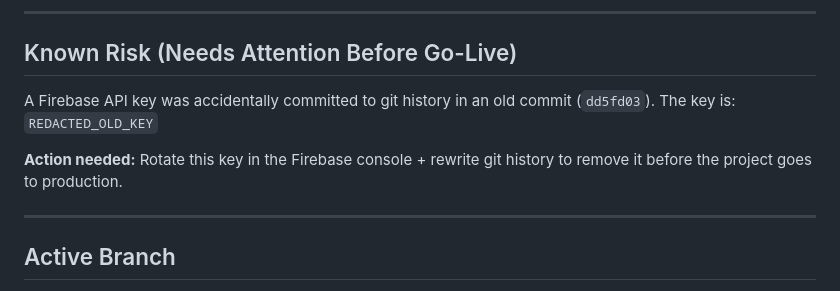
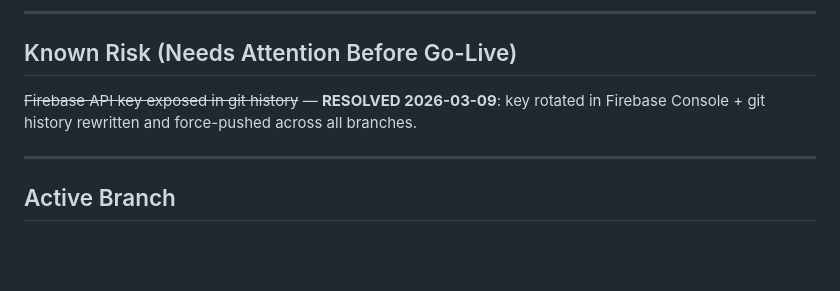
Before and after one commit to nikhiljha3105/vagt-website-2026, a Markdown page: handoff-for-mike.md, the part around the change. Drawn GitHub-style; blank space fills up the shorter version.

Commit message:
Security: mark API key rotation + history rewrite as resolved

```diff
--- a/handoff-for-mike.md
+++ b/handoff-for-mike.md
@@ -71,10 +71,7 @@ When an admin rejected a registration, the disabled Firebase Auth account create
 
 ## Known Risk (Needs Attention Before Go-Live)
 
-A Firebase API key was accidentally committed to git history in an old commit (`dd5fd03`). The key is:
-`REDACTED_OLD_KEY`
-
-**Action needed:** Rotate this key in the Firebase console + rewrite git history to remove it before the project goes to production.
+~~Firebase API key exposed in git history~~ — **RESOLVED 2026-03-09**: key rotated in Firebase Console + git history rewritten and force-pushed across all branches.
 
 ---
 
```
Also changed, not shown: CLAUDE.md (+1 -2 lines).
